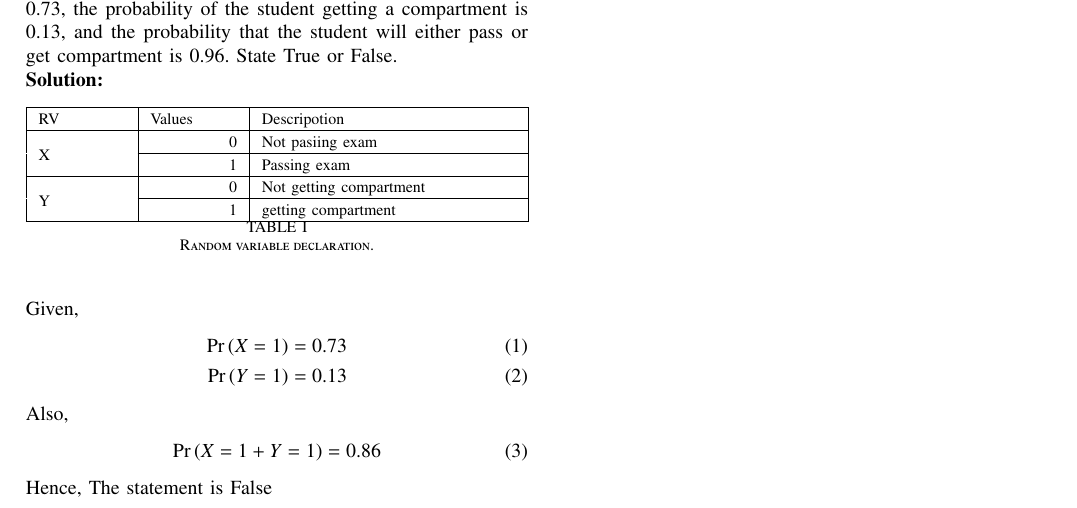
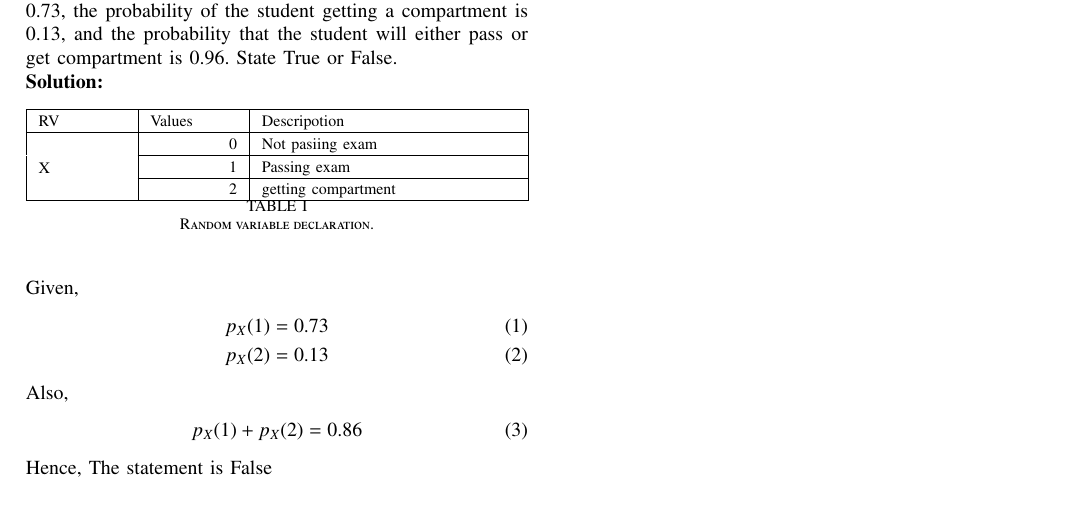
Before and after one commit to Antalene-J/EE23010-23-, a LaTeX paper (31/main.tex, which reads 31/tables/table.tex): part of the page, cut so that both start at the same text. Compiled offline with pdfLaTeX; a missing font is replaced by an installed copy or a similar font; a LaTeX package or settings file that is missing is left out.

Commit message:
Add files via upload

```diff
--- a/31/main.tex
+++ b/31/main.tex
@@ -177,12 +177,12 @@ either pass or get compartment is 0.96. State True or False.\\
 \end{table}
 \\Given,
 \begin{align}
-	\pr{X = 1} = 0.73 \\
-	\pr{Y = 1} = 0.13
+	p_X(1) = 0.73 \\
+	p_X(2) = 0.13
 \end{align}
 Also,
 \begin{align}
-	\pr{X = 1 + Y = 1} = 0.86
+	p_X(1) + p_X(2) = 0.86
 \end{align}
 Hence, The statement is False
 \end{document}
--- a/31/tables/table.tex
+++ b/31/tables/table.tex
@@ -199,7 +199,7 @@
 	 \multicolumn{1}{|p{\gnumericColA}|}%
 	{\setlength{\gnumericMultiRowLength}{0pt}%
 	 \addtolength{\gnumericMultiRowLength}{\gnumericColA}%
-	 \multirow{2}[1]{\gnumericMultiRowLength}{\parbox{\gnumericMultiRowLength}{%
+	 \multirow{3}[1]{\gnumericMultiRowLength}{\parbox{\gnumericMultiRowLength}{%
 	 \gnumericPB{\raggedright}\gnumbox[l]{X}}}}
 	&\multicolumn{1}{p{\gnumericColB}|}%
 	{\gnumericPB{\raggedleft}\gnumbox[r]{0}}
@@ -214,22 +214,11 @@
 	&\multicolumn{1}{p{\gnumericColC}|}%
 	{\gnumericPB{\raggedright}\gnumbox[l]{Passing exam}}
 \\
-\hhline{|---|}
-	 \multicolumn{1}{|p{\gnumericColA}|}%
-	{\setlength{\gnumericMultiRowLength}{0pt}%
-	 \addtolength{\gnumericMultiRowLength}{\gnumericColA}%
-	 \multirow{2}[1]{\gnumericMultiRowLength}{\parbox{\gnumericMultiRowLength}{%
-	 \gnumericPB{\raggedright}\gnumbox[l]{Y}}}}
-	&\multicolumn{1}{p{\gnumericColB}|}%
-	{\gnumericPB{\raggedleft}\gnumbox[r]{0}}
-	&\multicolumn{1}{p{\gnumericColC}|}%
-	{\gnumericPB{\raggedright}\gnumbox[l]{Not getting compartment}}
-\\
 \hhline{~|--|}
 	 \multicolumn{1}{|p{\gnumericColA}|}%
 	{}
 	&\multicolumn{1}{p{\gnumericColB}|}%
-	{\gnumericPB{\raggedleft}\gnumbox[r]{1}}
+	{\gnumericPB{\raggedleft}\gnumbox[r]{2}}
 	&\multicolumn{1}{p{\gnumericColC}|}%
 	{\gnumericPB{\raggedright}\gnumbox[l]{getting compartment}}
 \\
```
Also changed, not shown: 31/main.pdf, 2 other files.
